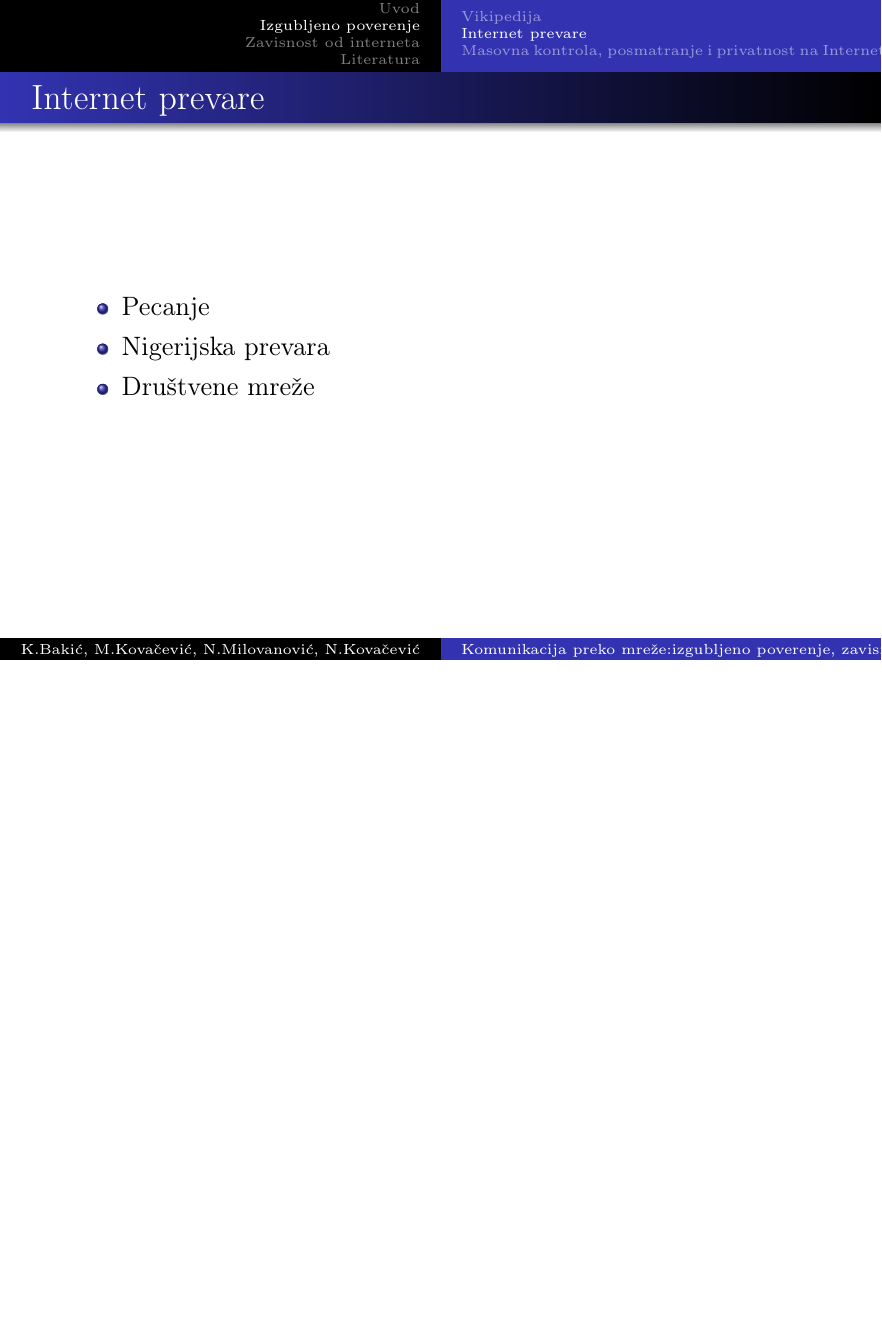
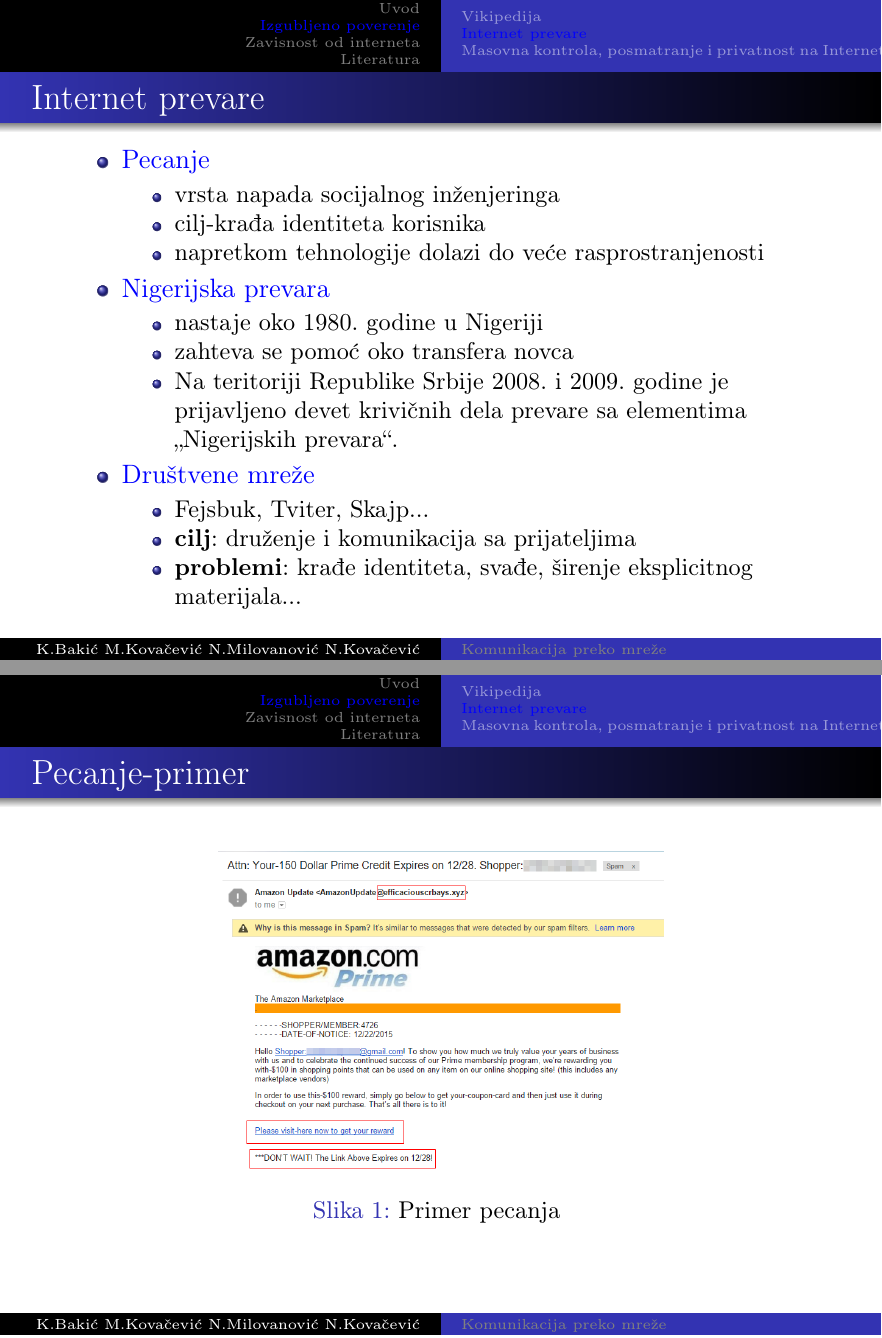
Before and after one commit to mkovacev/seminarskiIzMSNR, LaTeX slides (prezentacija.tex): page 5 of 11 before the commit and pages 5 and 6 of 12 after it, the two joined at a grey line, the shorter picture padded with empty space. Compiled offline with pdfLaTeX.

Commit message:
dodat prvi deo

```diff
--- a/prezentacija.tex
+++ b/prezentacija.tex
@@ -94,10 +115,34 @@
 		\subsection*{Internet prevare}
 			\begin{frame}{Internet prevare}
 				\begin{itemize}
-				\item Pecanje
-				\item Nigerijska prevara
-				\item Društvene mreže
+					\item \textcolor{blue}{Pecanje}
+						\begin{itemize}
+							\item vrsta napada socijalnog inženjeringa
+							\item cilj-krađa identiteta korisnika
+							\item napretkom tehnologije dolazi do veće rasprostranjenosti
 						\end{itemize}
+					\item\textcolor{blue}{Nigerijska prevara}
+						\begin{itemize}
+							\item nastaje oko 1980. godine u Nigeriji
+							\item zahteva se pomoć oko transfera novca
+							\item Na teritoriji Republike Srbije 2008. i 2009. godine je prijavljeno devet krivičnih dela prevare sa elementima „Nigerijskih prevara“.
+						\end{itemize}
+					\item \textcolor{blue}{Društvene mreže}
+						\begin{itemize}
+							\item Fejsbuk, Tviter, Skajp...
+							\item \textbf{cilj}: druženje i komunikacija sa prijateljima
+							\item\textbf{problemi}: krađe identiteta, svađe, širenje eksplicitnog materijala...
+						\end{itemize}
+					\end{itemize}
+			\end{frame}
+			\begin{frame}{Pecanje-primer}
+			\begin{figure}[h!]
+				\begin{center}
+					\includegraphics[scale=0.25]{phishing_amazon.png}
+				\end{center}
+				\caption{Primer pecanja }
+				\label{fig:phishing}
+			\end{figure}
 			\end{frame}
 		\subsection*{Masovna kontrola, posmatranje i privatnost na Internetu}
 			\begin{frame}{Masovna kontrola, posmatranje i privatnost na Internetu}
```
Also changed, not shown: phishing_amazon.png (added), prezentacija.pdf, prezentacija.tex (71 more changed lines). Lines whose indentation alone changed are shown as unchanged.
